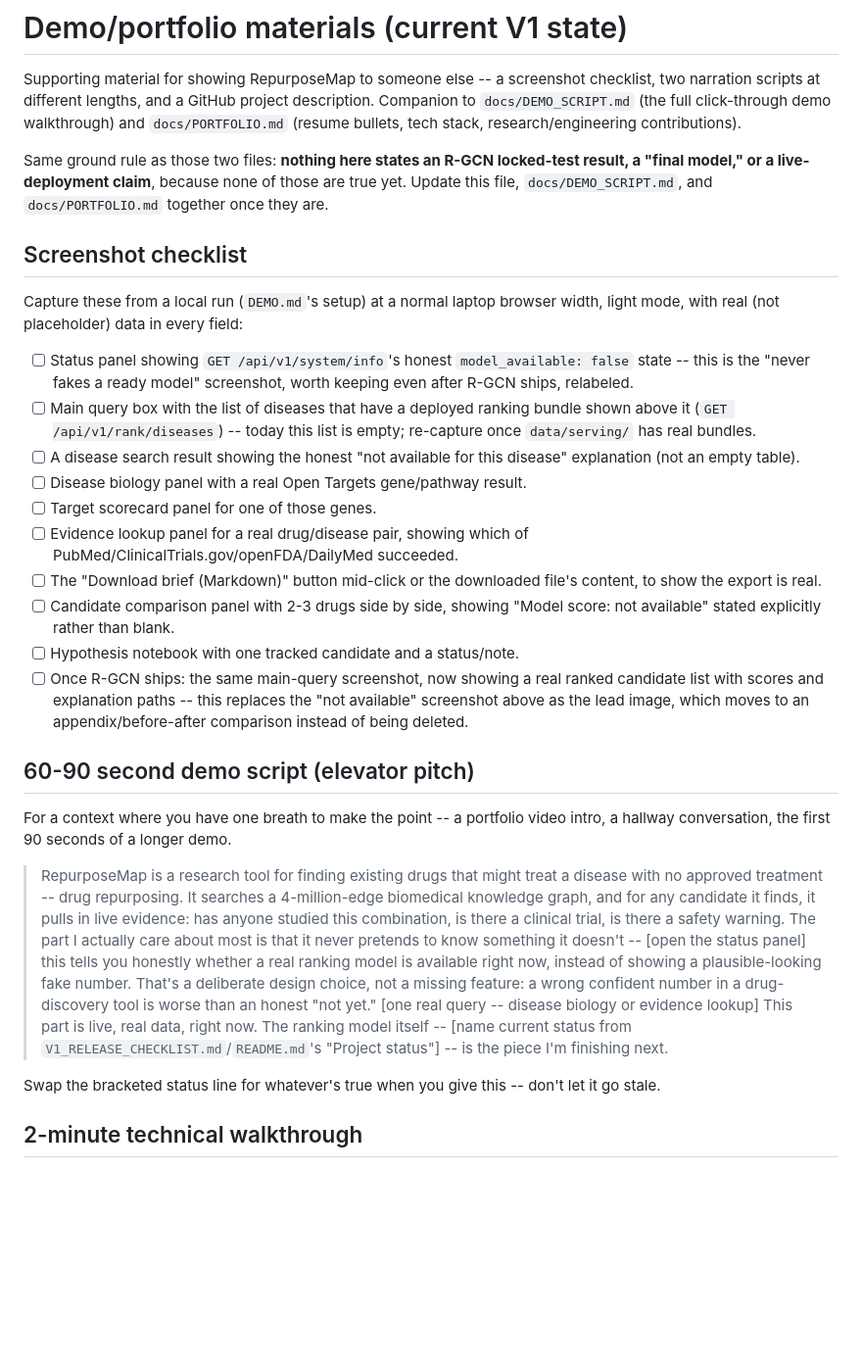
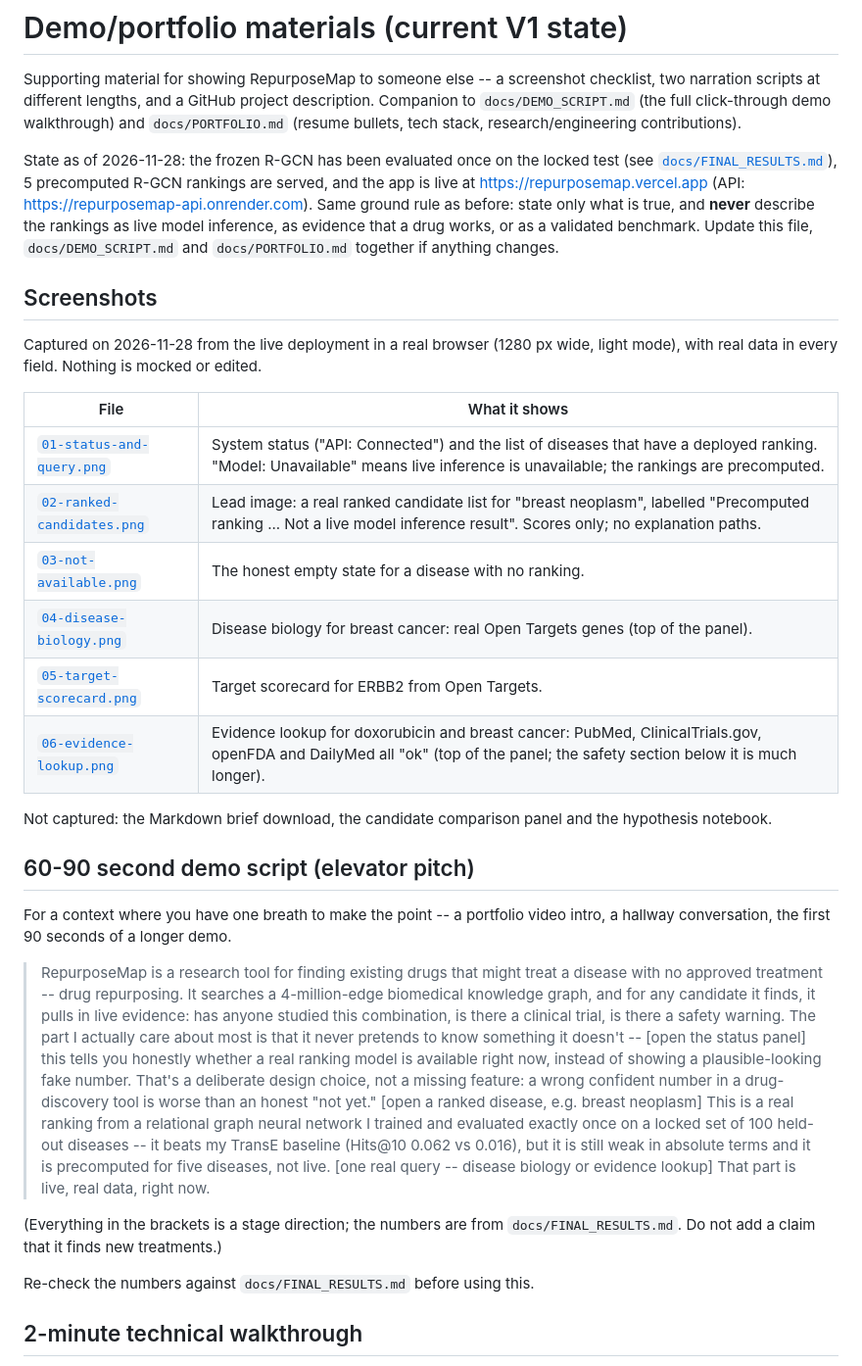
Before and after one commit to Shivaan2007/RepurposeMap, a Markdown page: docs/DEMO_MATERIALS.md, the part around one of its changes. Shown at 98% size. Rendered like a GitHub page; blank space fills up the shorter version.

```diff
--- a/docs/DEMO_MATERIALS.md
+++ b/docs/DEMO_MATERIALS.md
@@ -6,37 +6,27 @@ GitHub project description. Companion to `docs/DEMO_SCRIPT.md` (the full
 click-through demo walkthrough) and `docs/PORTFOLIO.md` (resume bullets,
 tech stack, research/engineering contributions).
 
-Same ground rule as those two files: **nothing here states an R-GCN
-locked-test result, a "final model," or a live-deployment claim**, because
-none of those are true yet. Update this file, `docs/DEMO_SCRIPT.md`, and
-`docs/PORTFOLIO.md` together once they are.
+State as of 2026-11-28: the frozen R-GCN has been evaluated once on the locked test (see
+[`docs/FINAL_RESULTS.md`](FINAL_RESULTS.md)), 5 precomputed R-GCN rankings are served, and the app is live at
+https://repurposemap.vercel.app (API: https://repurposemap-api.onrender.com). Same ground rule as before: state only what
+is true, and **never** describe the rankings as live model inference, as evidence that a drug works, or as a
+validated benchmark. Update this file, `docs/DEMO_SCRIPT.md` and `docs/PORTFOLIO.md` together if anything changes.
 
-## Screenshot checklist
+## Screenshots
 
-Capture these from a local run (`DEMO.md`'s setup) at a normal laptop
-browser width, light mode, with real (not placeholder) data in every field:
+Captured on 2026-11-28 from the live deployment in a real browser (1280 px wide, light mode), with real data in every
+field. Nothing is mocked or edited.
 
-- [ ] Status panel showing `GET /api/v1/system/info`'s honest
-      `model_available: false` state -- this is the "never fakes a ready
-      model" screenshot, worth keeping even after R-GCN ships, relabeled.
-- [ ] Main query box with the list of diseases that have a deployed ranking
-      bundle shown above it (`GET /api/v1/rank/diseases`) -- today this list
-      is empty; re-capture once `data/serving/` has real bundles.
-- [ ] A disease search result showing the honest "not available for this
-      disease" explanation (not an empty table).
-- [ ] Disease biology panel with a real Open Targets gene/pathway result.
-- [ ] Target scorecard panel for one of those genes.
-- [ ] Evidence lookup panel for a real drug/disease pair, showing which of
-      PubMed/ClinicalTrials.gov/openFDA/DailyMed succeeded.
-- [ ] The "Download brief (Markdown)" button mid-click or the downloaded
-      file's content, to show the export is real.
-- [ ] Candidate comparison panel with 2-3 drugs side by side, showing
-      "Model score: not available" stated explicitly rather than blank.
-- [ ] Hypothesis notebook with one tracked candidate and a status/note.
-- [ ] Once R-GCN ships: the same main-query screenshot, now showing a real
-      ranked candidate list with scores and explanation paths -- this
-      replaces the "not available" screenshot above as the lead image, which
-      moves to an appendix/before-after comparison instead of being deleted.
+| File | What it shows |
+|---|---|
+| [`01-status-and-query.png`](screenshots/01-status-and-query.png) | System status ("API: Connected") and the list of diseases that have a deployed ranking. "Model: Unavailable" means live inference is unavailable; the rankings are precomputed. |
+| [`02-ranked-candidates.png`](screenshots/02-ranked-candidates.png) | Lead image: a real ranked candidate list for "breast neoplasm", labelled "Precomputed ranking ... Not a live model inference result". Scores only; no explanation paths. |
+| [`03-not-available.png`](screenshots/03-not-available.png) | The honest empty state for a disease with no ranking. |
+| [`04-disease-biology.png`](screenshots/04-disease-biology.png) | Disease biology for breast cancer: real Open Targets genes (top of the panel). |
+| [`05-target-scorecard.png`](screenshots/05-target-scorecard.png) | Target scorecard for ERBB2 from Open Targets. |
+| [`06-evidence-lookup.png`](screenshots/06-evidence-lookup.png) | Evidence lookup for doxorubicin and breast cancer: PubMed, ClinicalTrials.gov, openFDA and DailyMed all "ok" (top of the panel; the safety section below it is much longer). |
+
+Not captured: the Markdown brief download, the candidate comparison panel and the hypothesis notebook.
 
 ## 60-90 second demo script (elevator pitch)
 
@@ -53,14 +43,17 @@ video intro, a hallway conversation, the first 90 seconds of a longer demo.
 > whether a real ranking model is available right now, instead of showing
 > a plausible-looking fake number. That's a deliberate design choice, not
 > a missing feature: a wrong confident number in a drug-discovery tool is
-> worse than an honest "not yet." [one real query -- disease biology or
-> evidence lookup] This part is live, real data, right now. The ranking
-> model itself -- [name current status from
-> `V1_RELEASE_CHECKLIST.md`/`README.md`'s "Project status"] -- is the piece
-> I'm finishing next.
+> worse than an honest "not yet." [open a ranked disease, e.g. breast neoplasm]
+> This is a real ranking from a relational graph neural network I trained and
+> evaluated exactly once on a locked set of 100 held-out diseases -- it beats my
+> TransE baseline (Hits@10 0.062 vs 0.016), but it is still weak in absolute terms
+> and it is precomputed for five diseases, not live. [one real query -- disease
+> biology or evidence lookup] That part is live, real data, right now.
 
-Swap the bracketed status line for whatever's true when you give this --
-don't let it go stale.
+(Everything in the brackets is a stage direction; the numbers are from
+`docs/FINAL_RESULTS.md`. Do not add a claim that it finds new treatments.)
+
+Re-check the numbers against `docs/FINAL_RESULTS.md` before using this.
 
 ## 2-minute technical walkthrough
 
```
Also changed, not shown: other parts of docs/DEMO_MATERIALS.md (+14 -11 lines), README.md (+4 -0 lines), docs/PORTFOLIO.md (+32 -33 lines), docs/screenshots/01-status-and-query.png (added), docs/screenshots/02-ranked-candidates.png (added), docs/screenshots/03-not-available.png (added), docs/screenshots/04-disease-biology.png (added), docs/screenshots/05-target-scorecard.png (added), docs/screenshots/06-evidence-lookup.png (added).
